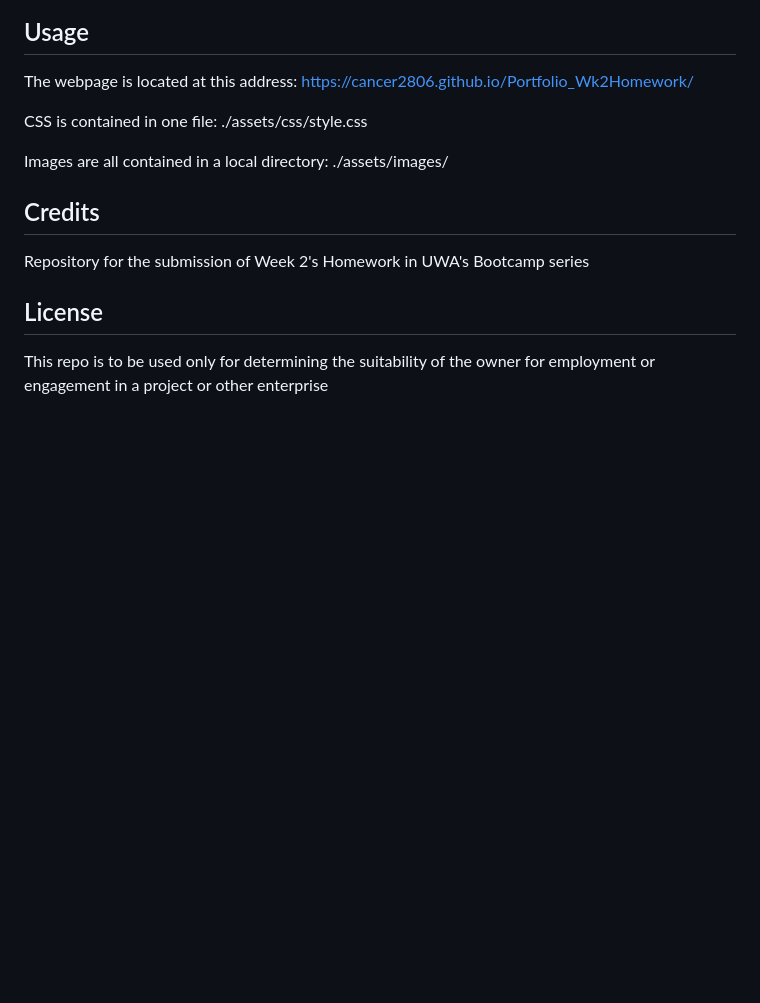
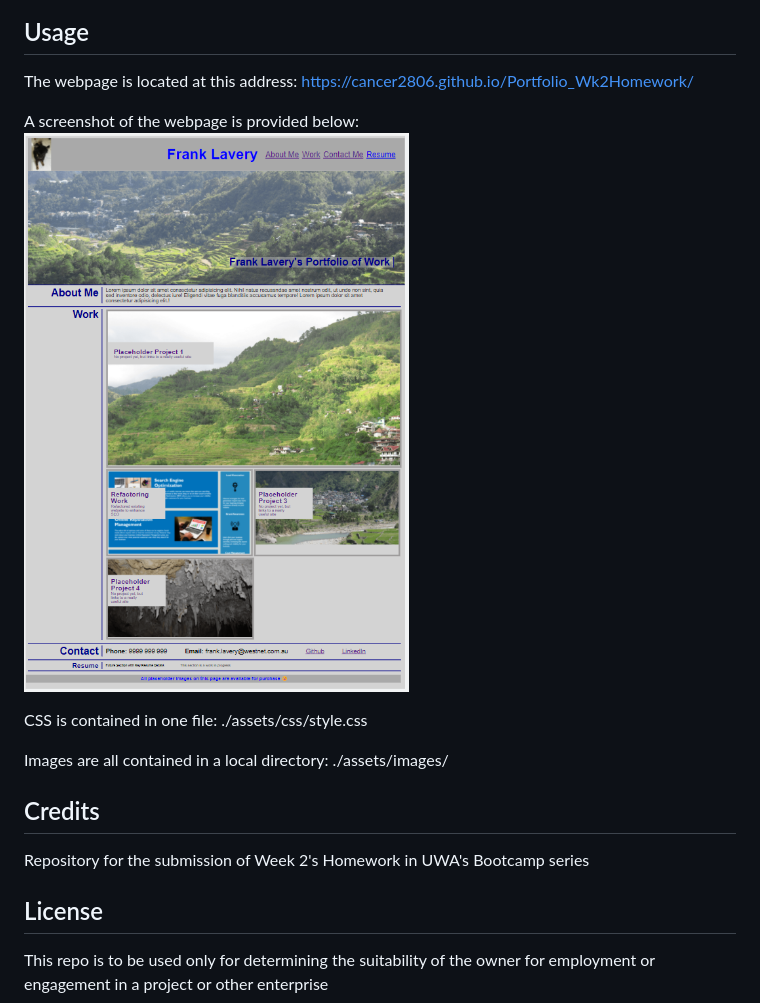
Before and after one commit to Cancer2806/Portfolio_Wk2Homework, a Markdown page: README.md, the part around the change. GitHub-like rendering; pictures changed too: assets/images/PortfolioScreenshot.png (added); blank space fills up the shorter version.

Commit message:
update ready for submission (one hopes)

```diff
--- a/README.md
+++ b/README.md
@@ -16,6 +16,9 @@ It provides some basic information about the candidate, links and screenshots of
 ## Usage
 The webpage is located at this address:  https://cancer2806.github.io/Portfolio_Wk2Homework/
 
+A screenshot of the webpage is provided below:
+![Application Screenshot](./assets/images/PortfolioScreenshot.png)
+
 CSS is contained in one file:  ./assets/css/style.css
 
 Images are all contained in a local directory:  ./assets/images/
```
Also changed, not shown: assets/images/image-1.png (deleted), assets/images/image-2.png (deleted).
